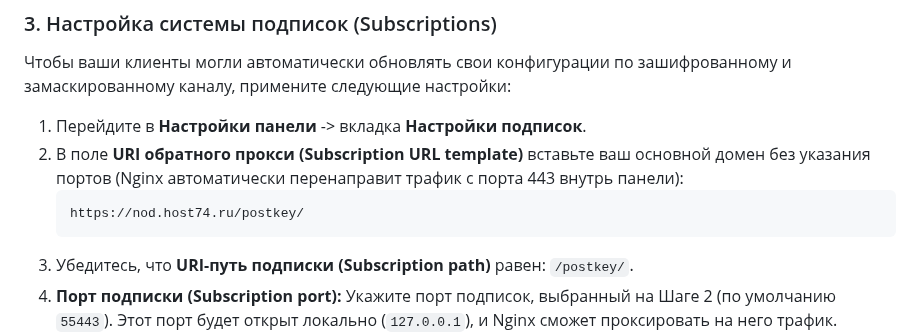
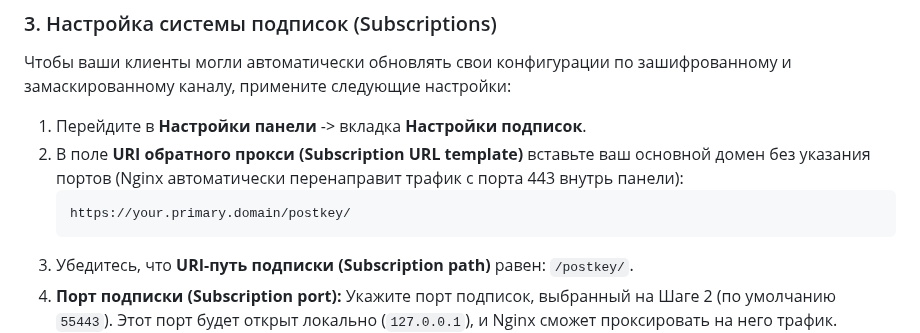
Before and after one commit to torrua/Nginx-L4-Stream-Router-Mask-for-3x-ui, a Markdown page: README.md, the part around the change. Rendered like a GitHub page.

````diff
--- a/README.md
+++ b/README.md
@@ -205,7 +205,7 @@ chmod +x setup_mask.sh
 1. Перейдите в **Настройки панели** -> вкладка **Настройки подписок**.
 2. В поле **URI обратного прокси (Subscription URL template)** вставьте ваш основной домен без указания портов (Nginx автоматически перенаправит трафик с порта 443 внутрь панели):
    ```text
-   https://nod.host74.ru/postkey/
+   https://your.primary.domain/postkey/
    ```
 3. Убедитесь, что **URI-путь подписки (Subscription path)** равен: `/postkey/`.
 4. **Порт подписки (Subscription port):** Укажите порт подписок, выбранный на Шаге 2 (по умолчанию `55443`). Этот порт будет открыт локально (`127.0.0.1`), и Nginx сможет проксировать на него трафик.
````
